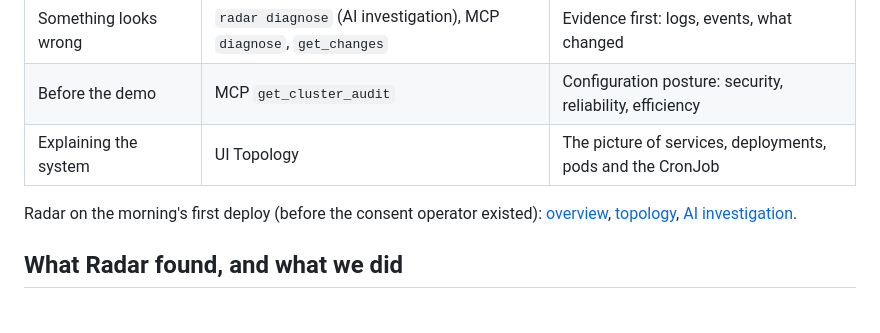
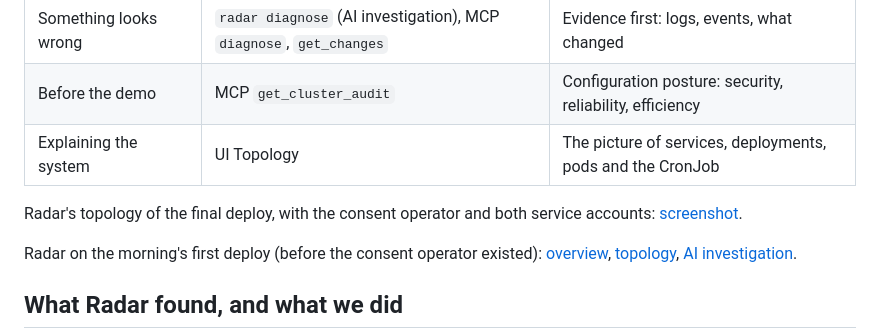
Before and after one commit to JoshTheMenace/confer, a Markdown page: docs/radar.md, the part around the change. Rendered like a GitHub page; blank space fills up the shorter version.

```diff
--- a/docs/radar.md
+++ b/docs/radar.md
@@ -11,6 +11,8 @@ Confer runs on Kubernetes (namespace `dex`: two `dex-web` pods, two `dex-api` po
 | Something looks wrong | `radar diagnose` (AI investigation), MCP `diagnose`, `get_changes` | Evidence first: logs, events, what changed |
 | Before the demo | MCP `get_cluster_audit` | Configuration posture: security, reliability, efficiency |
 | Explaining the system | UI Topology | The picture of services, deployments, pods and the CronJob |
+
+Radar's topology of the final deploy, with the consent operator and both service accounts: [screenshot](screenshots/radar-topology.png).
 
 Radar on the morning's first deploy (before the consent operator existed): [overview](screenshots/13-radar-overview.png), [topology](screenshots/14-radar-topology.png), [AI investigation](screenshots/15-radar-ai-investigation.png).
 
```
Also changed, not shown: README.md (+8 -0 lines), docs/observability.md (+2 -0 lines), docs/screenshots/dash0-agent0.png (added), docs/screenshots/dash0-dashboard-health.png (added), docs/screenshots/dash0-dashboard-product.png (added), docs/screenshots/radar-topology.png (added).
